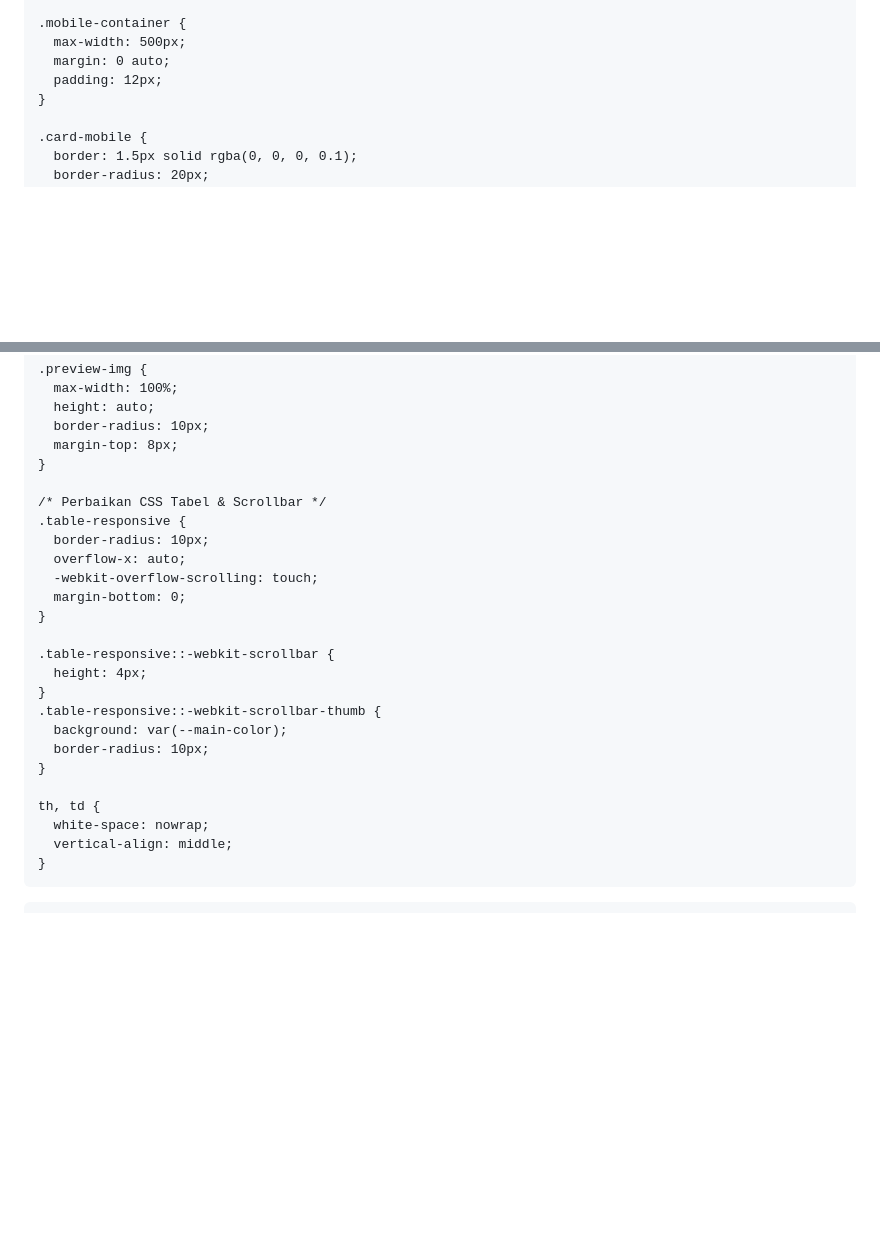
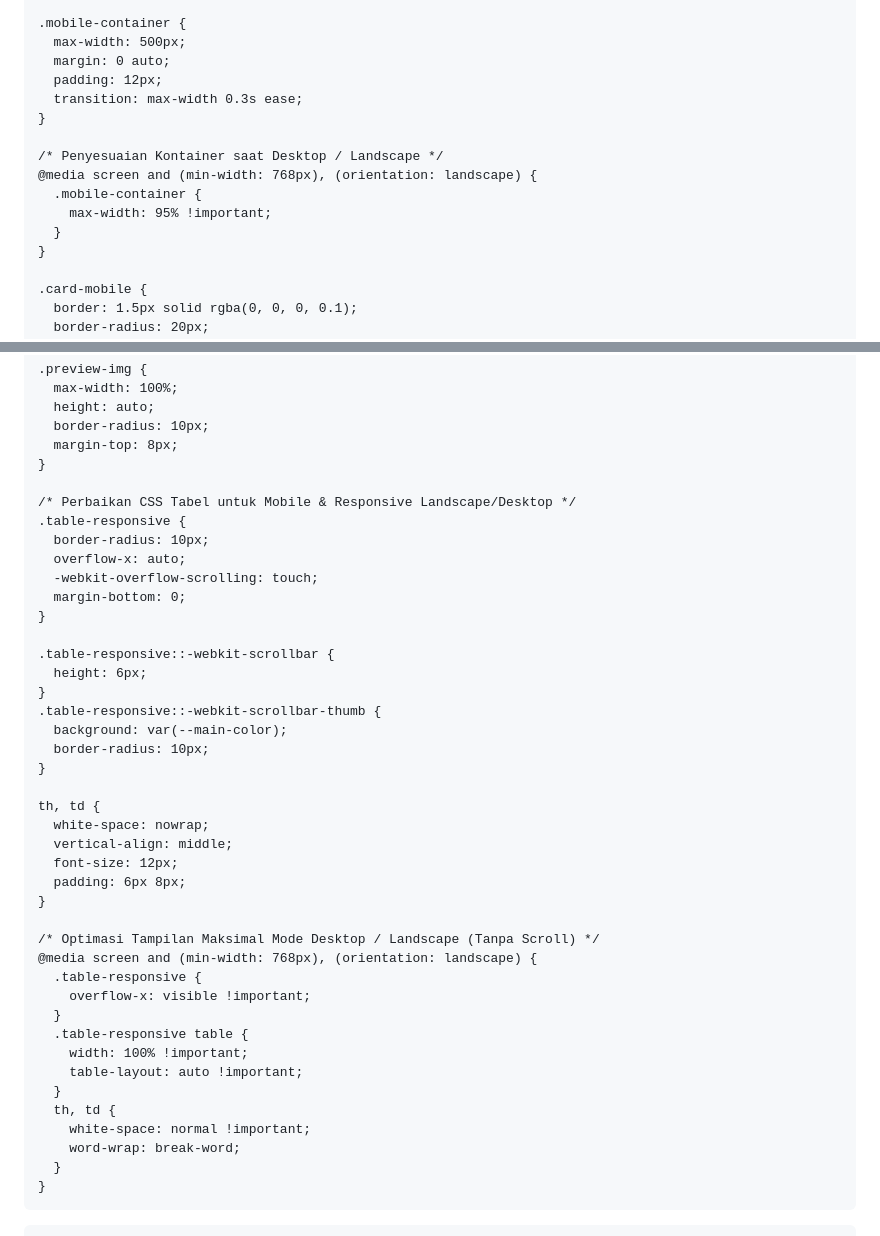
Before and after one commit to aprilianati-source/TPQ_DarulArqam, a Markdown page: README.md, 2 parts joined by grey strips. Drawn GitHub-style; blank space fills up the shorter version.

```diff
--- a/README.md
+++ b/README.md
@@ -28,6 +28,14 @@
       max-width: 500px;
       margin: 0 auto;
       padding: 12px;
+      transition: max-width 0.3s ease;
+    }
+
+    /* Penyesuaian Kontainer saat Desktop / Landscape */
+    @media screen and (min-width: 768px), (orientation: landscape) {
+      .mobile-container {
+        max-width: 95% !important;
+      }
     }
 
     .card-mobile {
@@ -126,7 +134,7 @@
       margin-top: 8px;
     }
 
-    /* Perbaikan CSS Tabel & Scrollbar */
+    /* Perbaikan CSS Tabel untuk Mobile & Responsive Landscape/Desktop */
     .table-responsive {
       border-radius: 10px;
       overflow-x: auto;
@@ -135,7 +143,7 @@
     }
 
     .table-responsive::-webkit-scrollbar {
-      height: 4px;
+      height: 6px;
     }
     .table-responsive::-webkit-scrollbar-thumb {
       background: var(--main-color);
@@ -145,6 +153,23 @@
     th, td {
       white-space: nowrap;
       vertical-align: middle;
+      font-size: 12px;
+      padding: 6px 8px;
+    }
+
+    /* Optimasi Tampilan Maksimal Mode Desktop / Landscape (Tanpa Scroll) */
+    @media screen and (min-width: 768px), (orientation: landscape) {
+      .table-responsive {
+        overflow-x: visible !important;
+      }
+      .table-responsive table {
+        width: 100% !important;
+        table-layout: auto !important;
+      }
+      th, td {
+        white-space: normal !important;
+        word-wrap: break-word;
+      }
     }
   </style>
 </head>
```
Also changed, not shown: other parts of README.md (+79 -26 lines).
